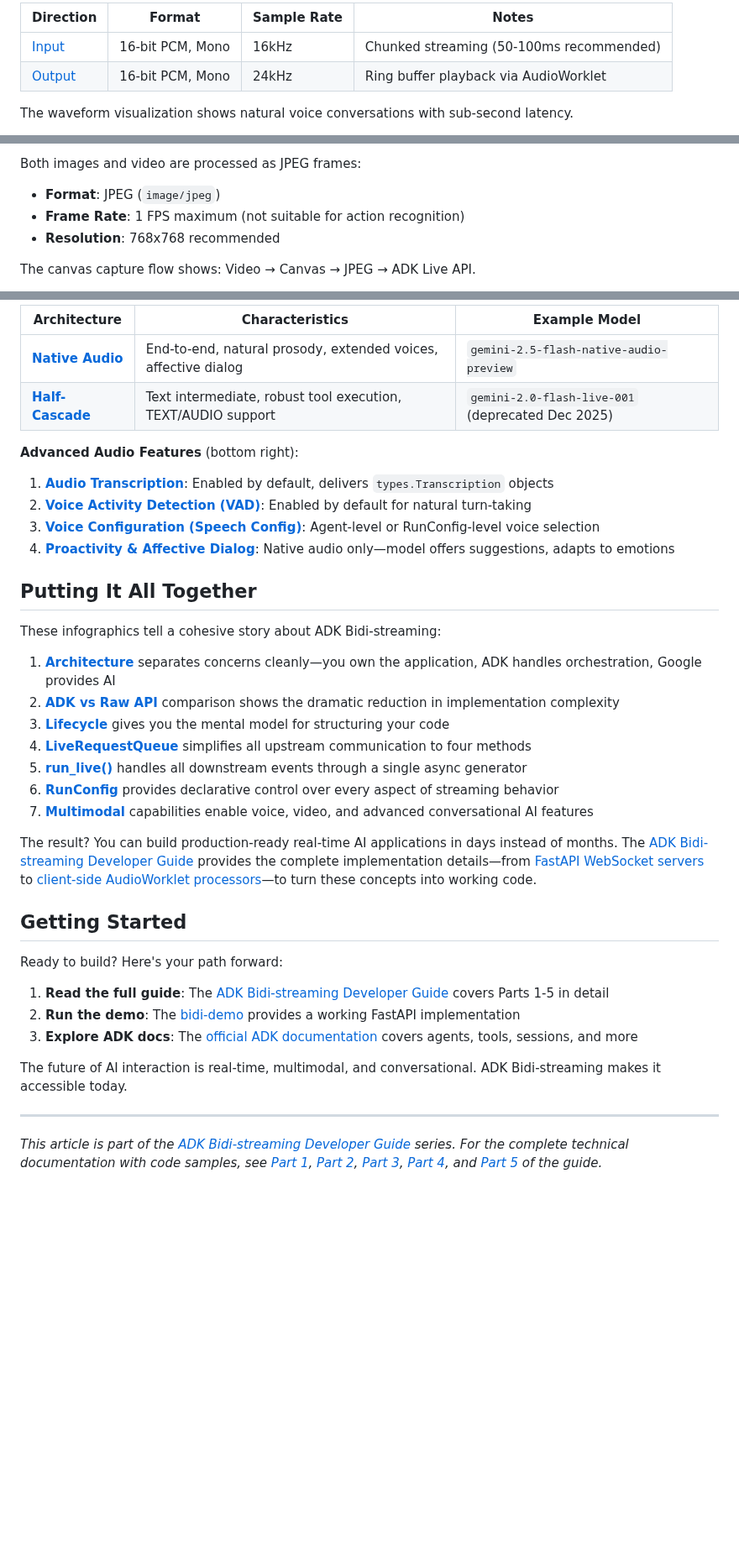
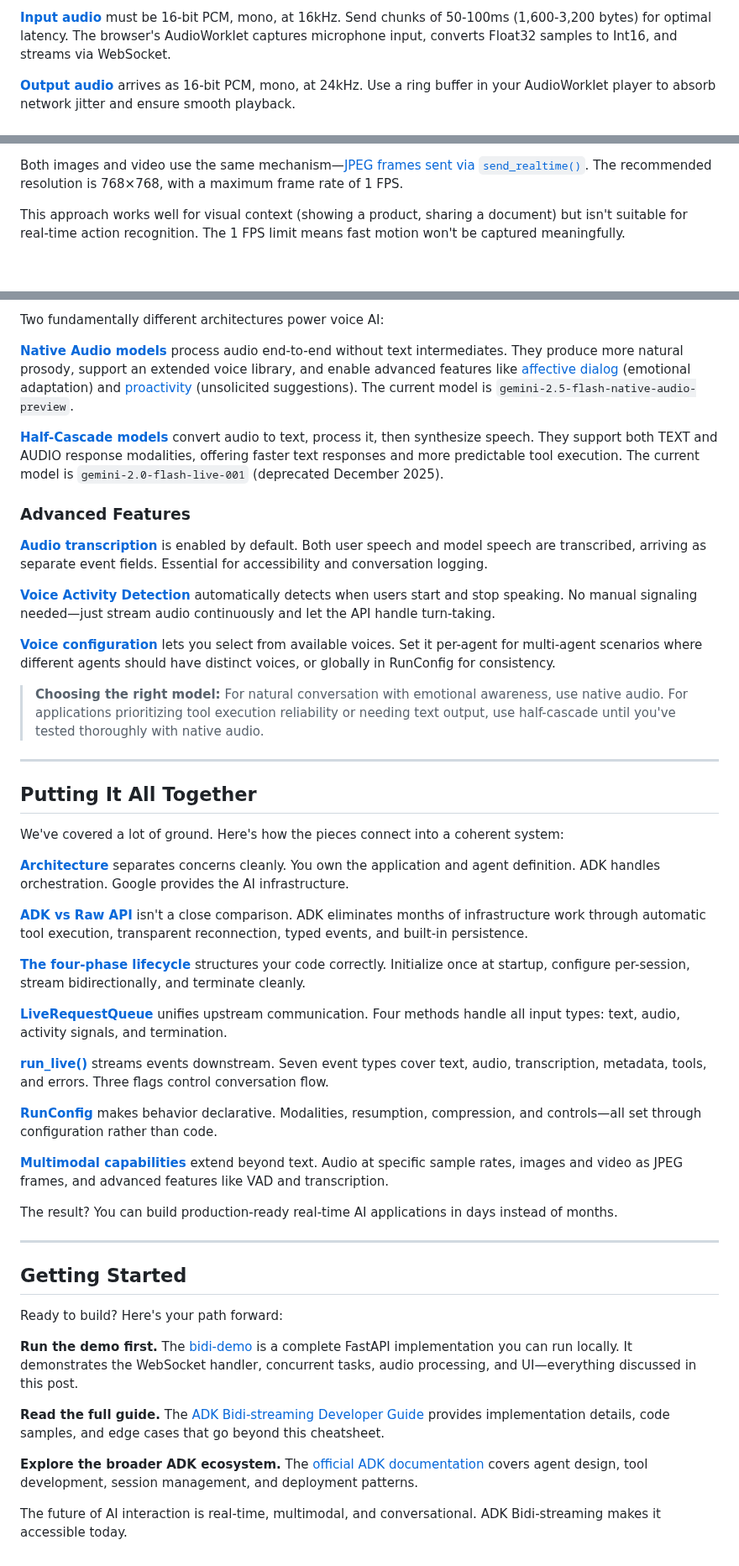
Before and after one commit to kazunori279/gcp-blogs, a Markdown page: 20251125_bidi_guide/article.md, 3 parts joined by grey strips. Shown at 84% size. Rendered like a GitHub page; blank space fills up the shorter version.

```diff
--- a/20251125_bidi_guide/article.md
+++ b/20251125_bidi_guide/article.md
@@ -215,8 +240,5 @@ ADK Bidi-streaming isn't just about text—it's a full [multimodal platform](htt
 
-| Direction | Format | Sample Rate | Notes |
-|-----------|--------|-------------|-------|
-| [Input](https://google.github.io/adk-docs/streaming/dev-guide/part5/#sending-audio-input) | 16-bit PCM, Mono | 16kHz | Chunked streaming (50-100ms recommended) |
-| [Output](https://google.github.io/adk-docs/streaming/dev-guide/part5/#receiving-audio-output) | 16-bit PCM, Mono | 24kHz | Ring buffer playback via AudioWorklet |
+[**Input audio**](https://google.github.io/adk-docs/streaming/dev-guide/part5/#sending-audio-input) must be 16-bit PCM, mono, at 16kHz. Send chunks of 50-100ms (1,600-3,200 bytes) for optimal latency. The browser's AudioWorklet captures microphone input, converts Float32 samples to Int16, and streams via WebSocket.
 
-The waveform visualization shows natural voice conversations with sub-second latency.
+[**Output audio**](https://google.github.io/adk-docs/streaming/dev-guide/part5/#receiving-audio-output) arrives as 16-bit PCM, mono, at 24kHz. Use a ring buffer in your AudioWorklet player to absorb network jitter and ensure smooth playback.
 
@@ -224,8 +246,5 @@ The waveform visualization shows natural voice conversations with sub-second lat
 
-Both images and video are processed as JPEG frames:
-- **Format**: JPEG (`image/jpeg`)
-- **Frame Rate**: 1 FPS maximum (not suitable for action recognition)
-- **Resolution**: 768x768 recommended
+Both images and video use the same mechanism—[JPEG frames sent via `send_realtime()`](https://google.github.io/adk-docs/streaming/dev-guide/part5/#how-to-use-image-and-video). The recommended resolution is 768×768, with a maximum frame rate of 1 FPS.
 
-The canvas capture flow shows: Video → Canvas → JPEG → ADK Live API.
+This approach works well for visual context (showing a product, sharing a document) but isn't suitable for real-time action recognition. The 1 FPS limit means fast motion won't be captured meaningfully.
 
@@ -233,40 +252,52 @@ The canvas capture flow shows: Video → Canvas → JPEG → ADK Live API.
 
-| Architecture | Characteristics | Example Model |
-|--------------|-----------------|---------------|
-| **[Native Audio](https://google.github.io/adk-docs/streaming/dev-guide/part5/#native-audio-models)** | End-to-end, natural prosody, extended voices, affective dialog | `gemini-2.5-flash-native-audio-preview` |
-| **[Half-Cascade](https://google.github.io/adk-docs/streaming/dev-guide/part5/#half-cascade-models)** | Text intermediate, robust tool execution, TEXT/AUDIO support | `gemini-2.0-flash-live-001` (deprecated Dec 2025) |
+Two fundamentally different architectures power voice AI:
 
-**Advanced Audio Features** (bottom right):
+[**Native Audio models**](https://google.github.io/adk-docs/streaming/dev-guide/part5/#native-audio-models) process audio end-to-end without text intermediates. They produce more natural prosody, support an extended voice library, and enable advanced features like [affective dialog](https://google.github.io/adk-docs/streaming/dev-guide/part5/#proactivity-and-affective-dialog) (emotional adaptation) and [proactivity](https://google.github.io/adk-docs/streaming/dev-guide/part5/#proactivity-and-affective-dialog) (unsolicited suggestions). The current model is `gemini-2.5-flash-native-audio-preview`.
 
-1. **[Audio Transcription](https://google.github.io/adk-docs/streaming/dev-guide/part5/#audio-transcription)**: Enabled by default, delivers `types.Transcription` objects
-2. **[Voice Activity Detection (VAD)](https://google.github.io/adk-docs/streaming/dev-guide/part5/#voice-activity-detection-vad)**: Enabled by default for natural turn-taking
-3. **[Voice Configuration (Speech Config)](https://google.github.io/adk-docs/streaming/dev-guide/part5/#voice-configuration-speech-config)**: Agent-level or RunConfig-level voice selection
-4. **[Proactivity & Affective Dialog](https://google.github.io/adk-docs/streaming/dev-guide/part5/#proactivity-and-affective-dialog)**: Native audio only—model offers suggestions, adapts to emotions
+[**Half-Cascade models**](https://google.github.io/adk-docs/streaming/dev-guide/part5/#half-cascade-models) convert audio to text, process it, then synthesize speech. They support both TEXT and AUDIO response modalities, offering faster text responses and more predictable tool execution. The current model is `gemini-2.0-flash-live-001` (deprecated December 2025).
+
+### Advanced Features
+
+[**Audio transcription**](https://google.github.io/adk-docs/streaming/dev-guide/part5/#audio-transcription) is enabled by default. Both user speech and model speech are transcribed, arriving as separate event fields. Essential for accessibility and conversation logging.
+
+[**Voice Activity Detection**](https://google.github.io/adk-docs/streaming/dev-guide/part5/#voice-activity-detection-vad) automatically detects when users start and stop speaking. No manual signaling needed—just stream audio continuously and let the API handle turn-taking.
+
+[**Voice configuration**](https://google.github.io/adk-docs/streaming/dev-guide/part5/#voice-configuration-speech-config) lets you select from available voices. Set it per-agent for multi-agent scenarios where different agents should have distinct voices, or globally in RunConfig for consistency.
+
+> **Choosing the right model:** For natural conversation with emotional awareness, use native audio. For applications prioritizing tool execution reliability or needing text output, use half-cascade until you've tested thoroughly with native audio.
+
+---
 
 ## Putting It All Together
 
-These infographics tell a cohesive story about ADK Bidi-streaming:
+We've covered a lot of ground. Here's how the pieces connect into a coherent system:
 
-1. **[Architecture](https://google.github.io/adk-docs/streaming/dev-guide/part1/#14-adk-bidi-streaming-architecture-overview)** separates concerns cleanly—you own the application, ADK handles orchestration, Google provides AI
-2. **[ADK vs Raw API](https://google.github.io/adk-docs/streaming/dev-guide/part1/#13-adk-bidi-streaming-for-building-realtime-agent-applications)** comparison shows the dramatic reduction in implementation complexity
-3. **[Lifecycle](https://google.github.io/adk-docs/streaming/dev-guide/part1/#15-adk-bidi-streaming-application-lifecycle)** gives you the mental model for structuring your code
-4. **[LiveRequestQueue](https://google.github.io/adk-docs/streaming/dev-guide/part2/)** simplifies all upstream communication to four methods
-5. **[run_live()](https://google.github.io/adk-docs/streaming/dev-guide/part3/)** handles all downstream events through a single async generator
-6. **[RunConfig](https://google.github.io/adk-docs/streaming/dev-guide/part4/)** provides declarative control over every aspect of streaming behavior
-7. **[Multimodal](https://google.github.io/adk-docs/streaming/dev-guide/part5/)** capabilities enable voice, video, and advanced conversational AI features
+**[Architecture](https://google.github.io/adk-docs/streaming/dev-guide/part1/#14-adk-bidi-streaming-architecture-overview)** separates concerns cleanly. You own the application and agent definition. ADK handles orchestration. Google provides the AI infrastructure.
 
-The result? You can build production-ready real-time AI applications in days instead of months. The [ADK Bidi-streaming Developer Guide](https://google.github.io/adk-docs/streaming/dev-guide/part1/) provides the complete implementation details—from [FastAPI WebSocket servers](https://google.github.io/adk-docs/streaming/dev-guide/part1/#fastapi-application-example) to [client-side AudioWorklet processors](https://google.github.io/adk-docs/streaming/dev-guide/part5/#handling-audio-input-at-the-client)—to turn these concepts into working code.
+**[ADK vs Raw API](https://google.github.io/adk-docs/streaming/dev-guide/part1/#13-adk-bidi-streaming-for-building-realtime-agent-applications)** isn't a close comparison. ADK eliminates months of infrastructure work through automatic tool execution, transparent reconnection, typed events, and built-in persistence.
+
+**[The four-phase lifecycle](https://google.github.io/adk-docs/streaming/dev-guide/part1/#15-adk-bidi-streaming-application-lifecycle)** structures your code correctly. Initialize once at startup, configure per-session, stream bidirectionally, and terminate cleanly.
+
+**[LiveRequestQueue](https://google.github.io/adk-docs/streaming/dev-guide/part2/)** unifies upstream communication. Four methods handle all input types: text, audio, activity signals, and termination.
+
+**[run_live()](https://google.github.io/adk-docs/streaming/dev-guide/part3/)** streams events downstream. Seven event types cover text, audio, transcription, metadata, tools, and errors. Three flags control conversation flow.
+
+**[RunConfig](https://google.github.io/adk-docs/streaming/dev-guide/part4/)** makes behavior declarative. Modalities, resumption, compression, and controls—all set through configuration rather than code.
+
+**[Multimodal capabilities](https://google.github.io/adk-docs/streaming/dev-guide/part5/)** extend beyond text. Audio at specific sample rates, images and video as JPEG frames, and advanced features like VAD and transcription.
+
+The result? You can build production-ready real-time AI applications in days instead of months.
+
+---
 
 ## Getting Started
 
 Ready to build? Here's your path forward:
 
-1. **Read the full guide**: The [ADK Bidi-streaming Developer Guide](https://google.github.io/adk-docs/streaming/dev-guide/part1/) covers Parts 1-5 in detail
-2. **Run the demo**: The [bidi-demo](https://github.com/google/adk-samples/tree/main/python/agents/bidi-demo) provides a working FastAPI implementation
-3. **Explore ADK docs**: The [official ADK documentation](https://google.github.io/adk-docs/) covers agents, tools, sessions, and more
+**Run the demo first.** The [bidi-demo](https://github.com/google/adk-samples/tree/main/python/agents/bidi-demo) is a complete FastAPI implementation you can run locally. It demonstrates the WebSocket handler, concurrent tasks, audio processing, and UI—everything discussed in this post.
+
+**Read the full guide.** The [ADK Bidi-streaming Developer Guide](https://google.github.io/adk-docs/streaming/dev-guide/part1/) provides implementation details, code samples, and edge cases that go beyond this cheatsheet.
+
+**Explore the broader ADK ecosystem.** The [official ADK documentation](https://google.github.io/adk-docs/) covers agent design, tool development, session management, and deployment patterns.
 
 The future of AI interaction is real-time, multimodal, and conversational. ADK Bidi-streaming makes it accessible today.
-
----
-
-*This article is part of the [ADK Bidi-streaming Developer Guide](https://google.github.io/adk-docs/streaming/dev-guide/part1/) series. For the complete technical documentation with code samples, see [Part 1](https://google.github.io/adk-docs/streaming/dev-guide/part1/), [Part 2](https://google.github.io/adk-docs/streaming/dev-guide/part2/), [Part 3](https://google.github.io/adk-docs/streaming/dev-guide/part3/), [Part 4](https://google.github.io/adk-docs/streaming/dev-guide/part4/), and [Part 5](https://google.github.io/adk-docs/streaming/dev-guide/part5/) of the guide.*
```
Also changed, not shown: other parts of 20251125_bidi_guide/article.md (+154 -129 lines), deprecated/article_long.md (renamed from 20251125_bidi_guide/article_short.md, +55 -41 lines).
